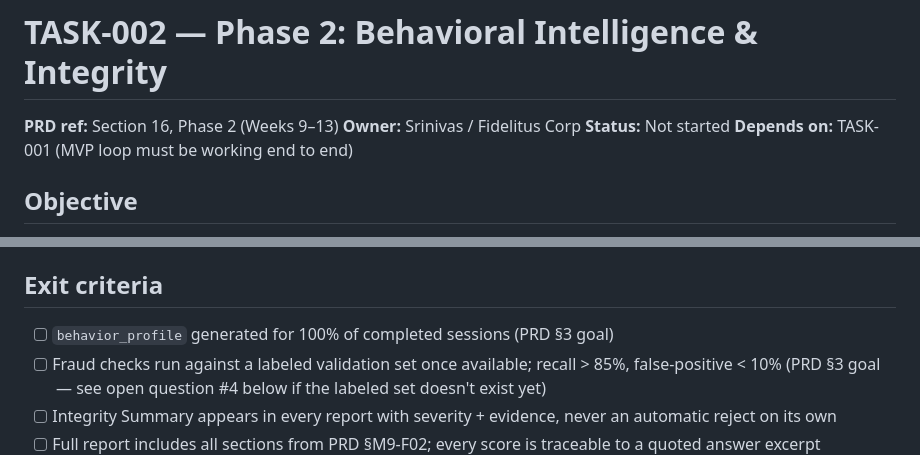
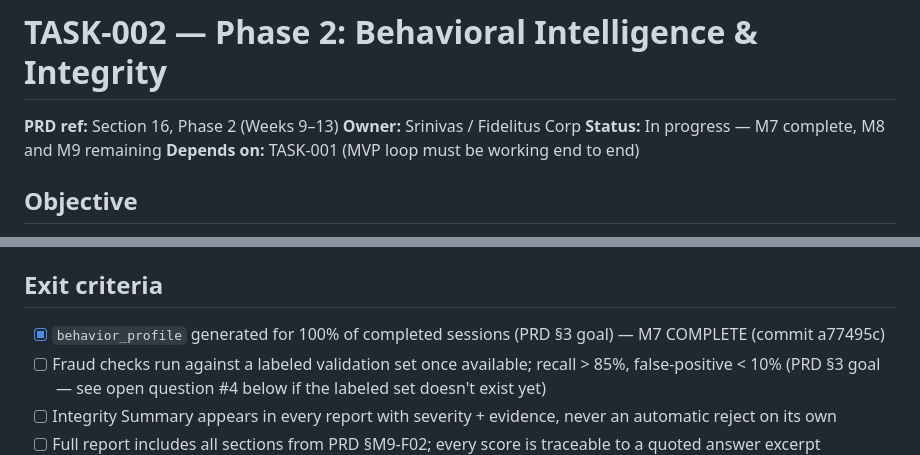
Before and after one commit to prathameshjagtap607/ARAP, a Markdown page: tasks/TASK-002-phase2-integrity.md, 2 parts joined by grey strips. Rendered like a GitHub page.

Commit message:
[TASK-002] chore: mark M7 complete in task file, update status

```diff
--- a/tasks/TASK-002-phase2-integrity.md
+++ b/tasks/TASK-002-phase2-integrity.md
@@ -2,7 +2,7 @@
 
 **PRD ref:** Section 16, Phase 2 (Weeks 9–13)
 **Owner:** Srinivas / Fidelitus Corp
-**Status:** Not started
+**Status:** In progress — M7 complete, M8 and M9 remaining
 **Depends on:** TASK-001 (MVP loop must be working end to end)
 
 ## Objective
@@ -43,7 +43,7 @@ document. This is what makes ARAP more than a scored quiz.
 
 ## Exit criteria
 
-- [ ] `behavior_profile` generated for 100% of completed sessions (PRD §3 goal)
+- [x] `behavior_profile` generated for 100% of completed sessions (PRD §3 goal) — M7 COMPLETE (commit a77495c)
 - [ ] Fraud checks run against a labeled validation set once available;
       recall > 85%, false-positive < 10% (PRD §3 goal — see open question #4
       below if the labeled set doesn't exist yet)
```
